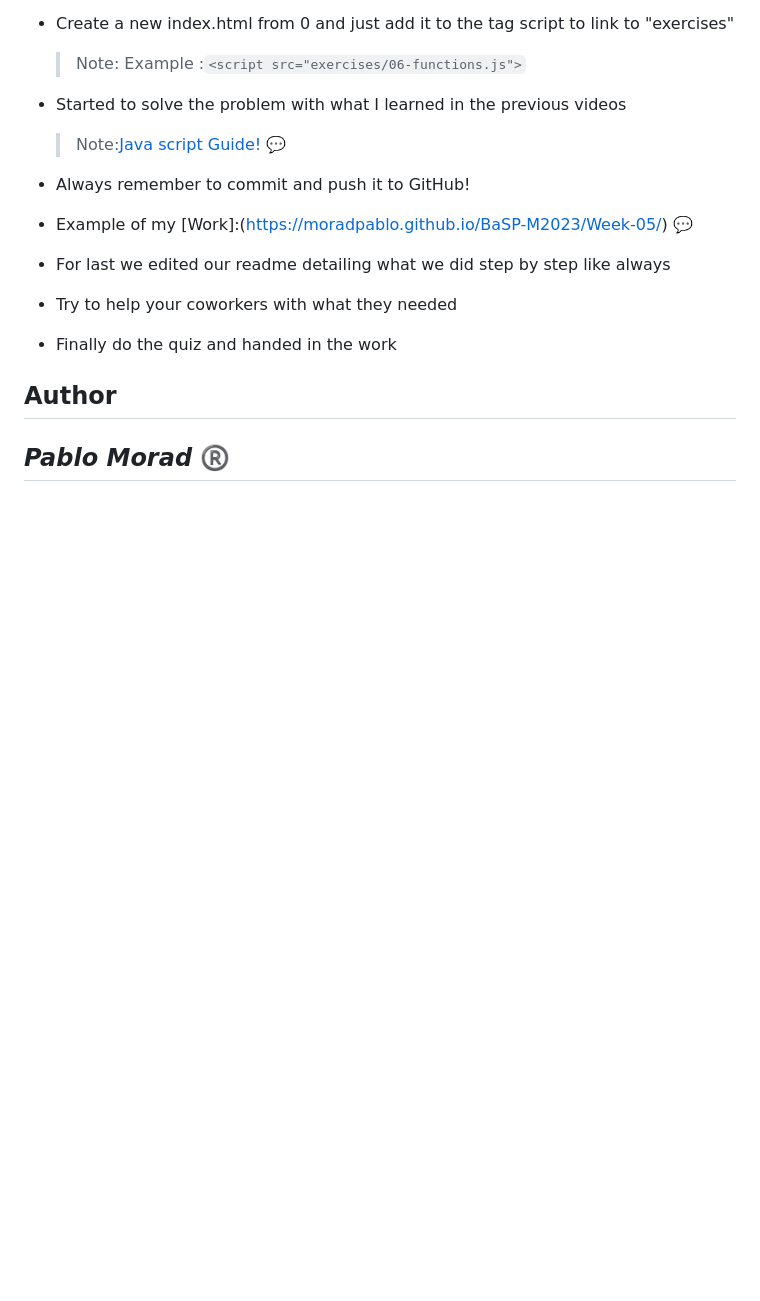
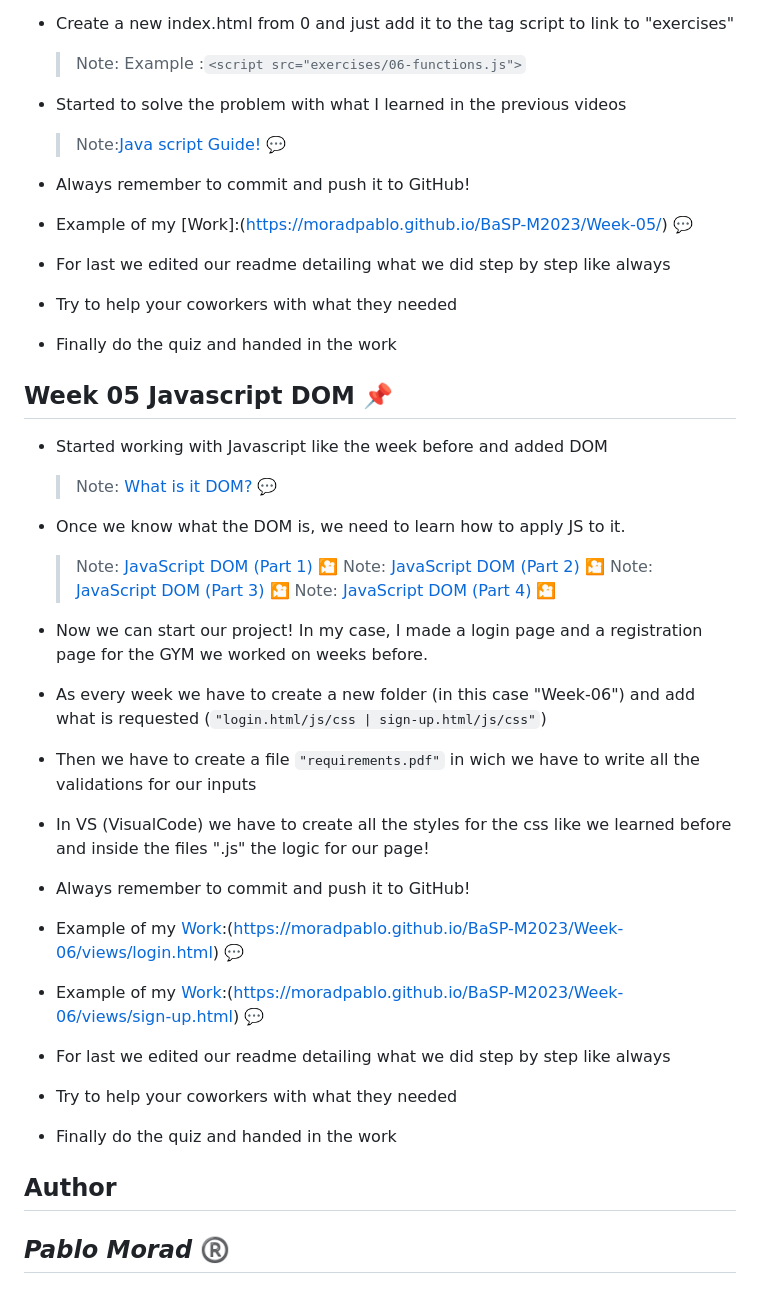
Before and after one commit to moradpablo/BaSP-M2023, a Markdown page: README.md, the part around the change. Drawn GitHub-style; blank space fills up the shorter version.

Commit message:
BaSP-W06-2023: Readme edited and finished

```diff
--- a/README.md
+++ b/README.md
@@ -139,6 +139,30 @@ Weeks Progression
 - Try to help your coworkers with what they needed
 - Finally do the quiz and handed in the work
 
+## Week 05 **Javascript DOM** :pushpin:
+
+- Started working with Javascript like the week before and added DOM
+
+  > Note: [What is it DOM?](https://medium.com/jspoint/understanding-basics-of-dom-265b73d958d1) :speech_balloon:
+
+- Once we know what the DOM is, we need to learn how to apply JS to it.
+
+  > Note: [JavaScript DOM (Part 1)](https://www.youtube.com/watch?v=Wd_IxG7lOP8&ab_channel=RadiumRocketLearning) :cinema:
+  > Note: [JavaScript DOM (Part 2)](https://www.youtube.com/watch?v=4srkNwfl6fE&ab_channel=RadiumRocketLearning) :cinema:
+  > Note: [JavaScript DOM (Part 3)](https://www.youtube.com/watch?v=De94msuEok0&ab_channel=RadiumRocketLearning) :cinema:
+  > Note: [JavaScript DOM (Part 4)](https://www.youtube.com/watch?v=3evOx9FG_Jg&ab_channel=RadiumRocketLearning) :cinema:
+
+- Now we can start our project! In my case, I made a login page and a registration page for the GYM we worked on weeks before.
+- As every week we have to create a new folder (in this case "Week-06") and add what is requested (`"login.html/js/css | sign-up.html/js/css"`)
+- Then we have to create a file `"requirements.pdf"` in wich we have to write all the validations for our inputs
+- In VS (VisualCode) we have to create all the styles for the css like we learned before and inside the files ".js" the logic for our page!
+- Always remember to commit and push it to GitHub!
+- Example of my [Work](login):(https://moradpablo.github.io/BaSP-M2023/Week-06/views/login.html) :speech_balloon:
+- Example of my [Work](Sign-up):(https://moradpablo.github.io/BaSP-M2023/Week-06/views/sign-up.html) :speech_balloon:
+- For last we edited our readme detailing what we did step by step like always
+- Try to help your coworkers with what they needed
+- Finally do the quiz and handed in the work
+
 ## Author
 
 ## _Pablo Morad_ :registered:
```
